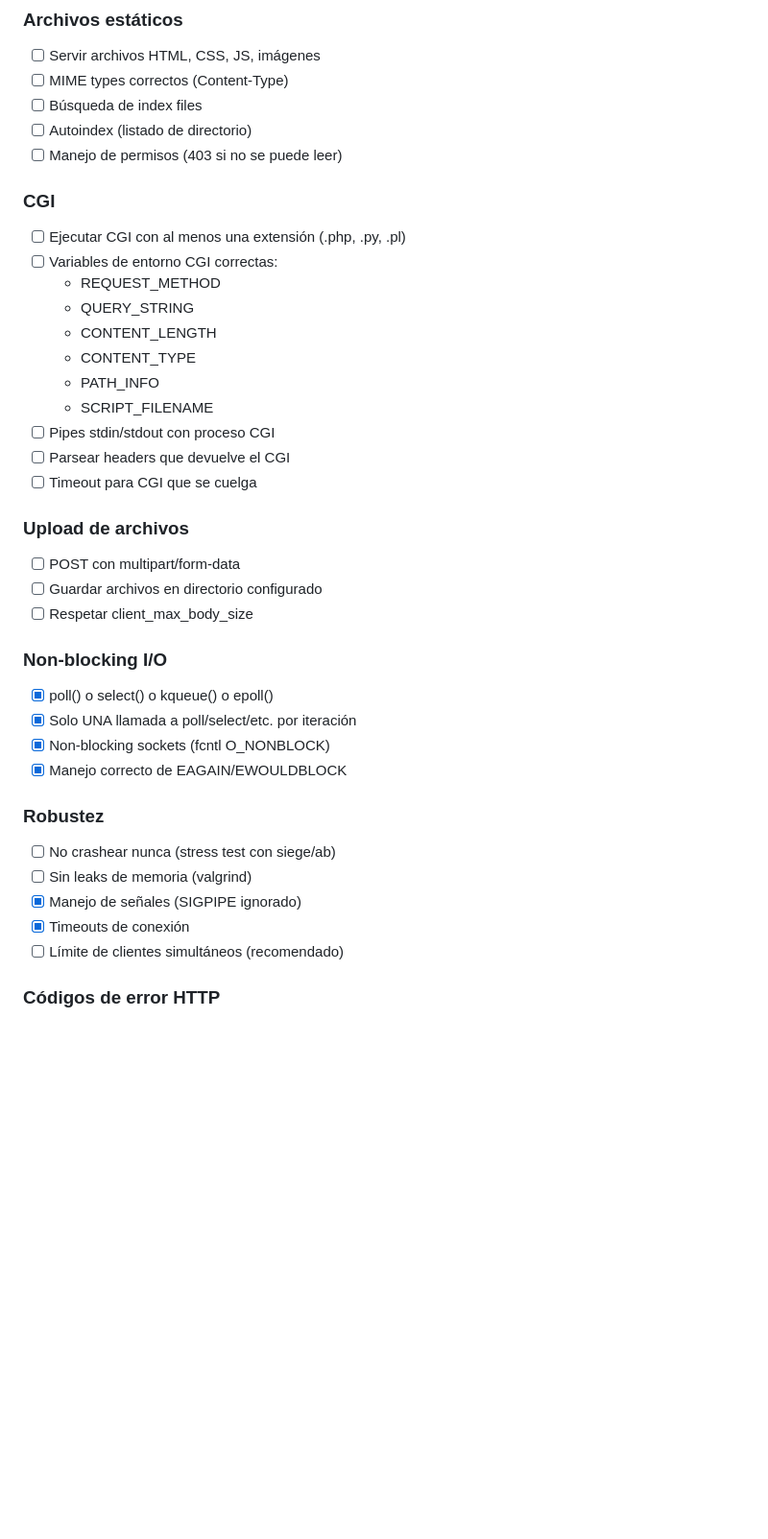
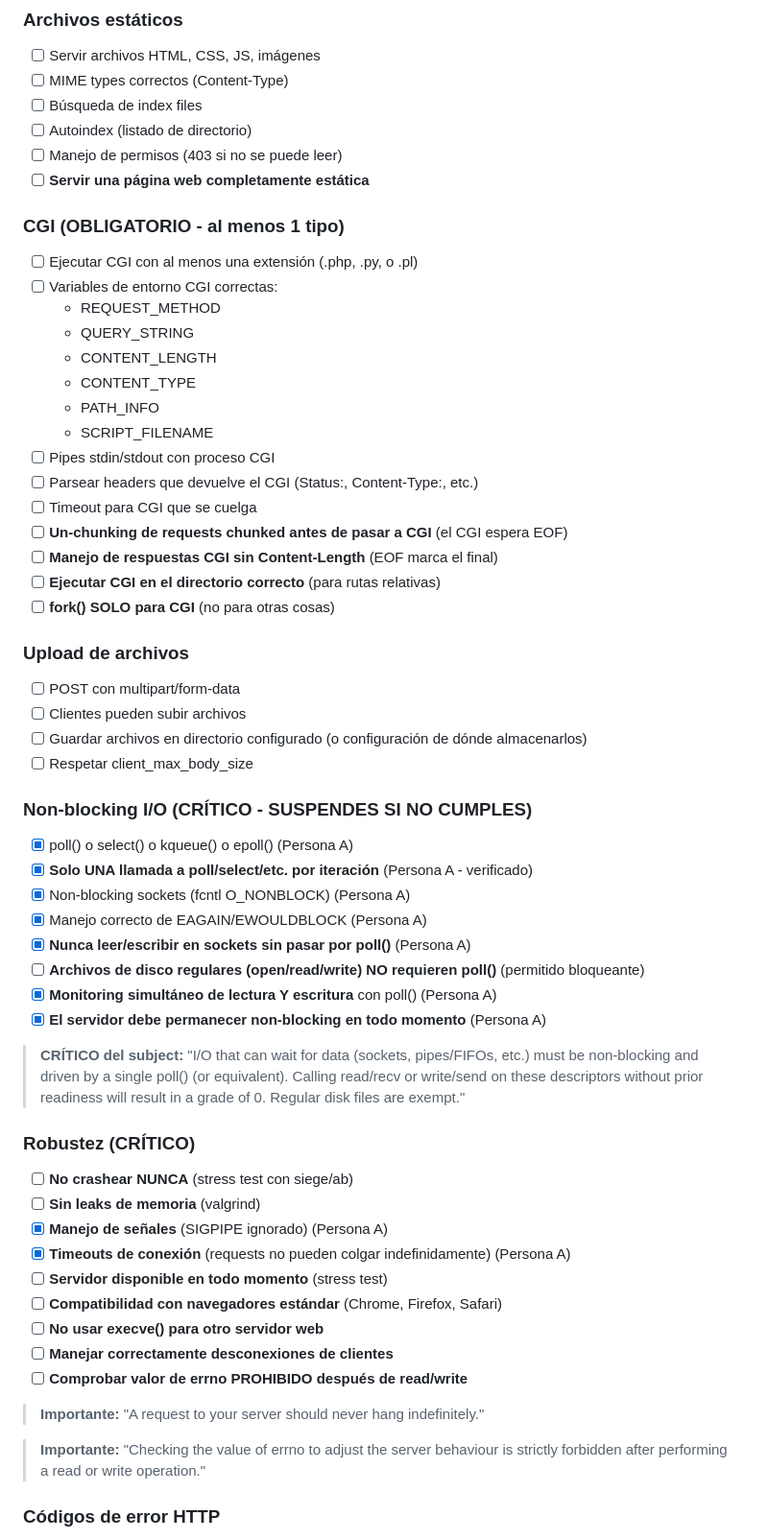
Before and after one commit to Alvaro297/webserv, a Markdown page: Readme.md, the part around the change printed below. Shown: that part at 96% size. Drawn GitHub-style; blank space fills up the shorter version.

```diff
--- a/Readme.md
+++ b/Readme.md
@@ -199,9 +194,10 @@ Si terminais algo marcarlo ya sea en negrita con un listo o tachandolo (No lo qu
 - [ ] Búsqueda de index files
 - [ ] Autoindex (listado de directorio)
 - [ ] Manejo de permisos (403 si no se puede leer)
+- [ ] **Servir una página web completamente estática**
 
-### CGI
-- [ ] Ejecutar CGI con al menos una extensión (.php, .py, .pl)
+### CGI (OBLIGATORIO - al menos 1 tipo)
+- [ ] Ejecutar CGI con al menos una extensión (.php, .py, o .pl)
 - [ ] Variables de entorno CGI correctas:
   - REQUEST_METHOD
   - QUERY_STRING
@@ -210,26 +206,45 @@ Si terminais algo marcarlo ya sea en negrita con un listo o tachandolo (No lo qu
   - PATH_INFO
   - SCRIPT_FILENAME
 - [ ] Pipes stdin/stdout con proceso CGI
-- [ ] Parsear headers que devuelve el CGI
+- [ ] Parsear headers que devuelve el CGI (Status:, Content-Type:, etc.)
 - [ ] Timeout para CGI que se cuelga
+- [ ] **Un-chunking de requests chunked antes de pasar a CGI** (el CGI espera EOF)
+- [ ] **Manejo de respuestas CGI sin Content-Length** (EOF marca el final)
+- [ ] **Ejecutar CGI en el directorio correcto** (para rutas relativas)
+- [ ] **fork() SOLO para CGI** (no para otras cosas)
 
 ### Upload de archivos
 - [ ] POST con multipart/form-data
-- [ ] Guardar archivos en directorio configurado
+- [ ] Clientes pueden subir archivos
+- [ ] Guardar archivos en directorio configurado (o configuración de dónde almacenarlos)
 - [ ] Respetar client_max_body_size
 
-### Non-blocking I/O
-- [x] poll() o select() o kqueue() o epoll()
-- [x] Solo UNA llamada a poll/select/etc. por iteración
-- [x] Non-blocking sockets (fcntl O_NONBLOCK)
-- [x] Manejo correcto de EAGAIN/EWOULDBLOCK
+### Non-blocking I/O (CRÍTICO - SUSPENDES SI NO CUMPLES)
+- [x] poll() o select() o kqueue() o epoll() (Persona A)
+- [x] **Solo UNA llamada a poll/select/etc. por iteración** (Persona A - verificado)
+- [x] Non-blocking sockets (fcntl O_NONBLOCK) (Persona A)
+- [x] Manejo correcto de EAGAIN/EWOULDBLOCK (Persona A)
+- [x] **Nunca leer/escribir en sockets sin pasar por poll()** (Persona A)
+- [ ] **Archivos de disco regulares (open/read/write) NO requieren poll()** (permitido bloqueante)
+- [x] **Monitoring simultáneo de lectura Y escritura** con poll() (Persona A)
+- [x] **El servidor debe permanecer non-blocking en todo momento** (Persona A)
 
-### Robustez
-- [ ] No crashear nunca (stress test con siege/ab)
-- [ ] Sin leaks de memoria (valgrind)
-- [x] Manejo de señales (SIGPIPE ignorado)
-- [x] Timeouts de conexión
-- [ ] Límite de clientes simultáneos (recomendado)
+> **CRÍTICO del subject:** "I/O that can wait for data (sockets, pipes/FIFOs, etc.) must be non-blocking and driven by a single poll() (or equivalent). Calling read/recv or write/send on these descriptors without prior readiness will result in a grade of 0. Regular disk files are exempt."
+
+### Robustez (CRÍTICO)
+- [ ] **No crashear NUNCA** (stress test con siege/ab)
+- [ ] **Sin leaks de memoria** (valgrind)
+- [x] **Manejo de señales** (SIGPIPE ignorado) (Persona A)
+- [x] **Timeouts de conexión** (requests no pueden colgar indefinidamente) (Persona A)
+- [ ] **Servidor disponible en todo momento** (stress test)
+- [ ] **Compatibilidad con navegadores estándar** (Chrome, Firefox, Safari)
+- [ ] **No usar execve() para otro servidor web**
+- [ ] **Manejar correctamente desconexiones de clientes**
+- [ ] **Comprobar valor de errno PROHIBIDO después de read/write**
+
+> **Importante:** "A request to your server should never hang indefinitely."
+
+> **Importante:** "Checking the value of errno to adjust the server behaviour is strictly forbidden after performing a read or write operation."
 
 ### Códigos de error HTTP
 - [ ] 200 OK
```
Also changed, not shown: other parts of Readme.md (+148 -40 lines).
